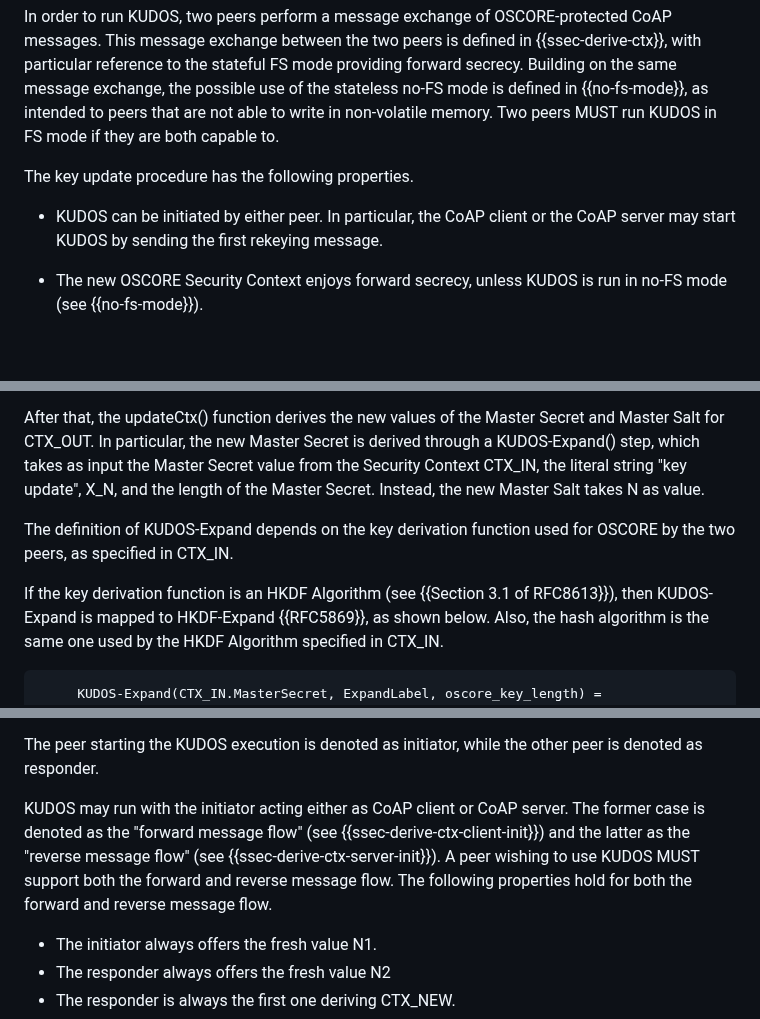
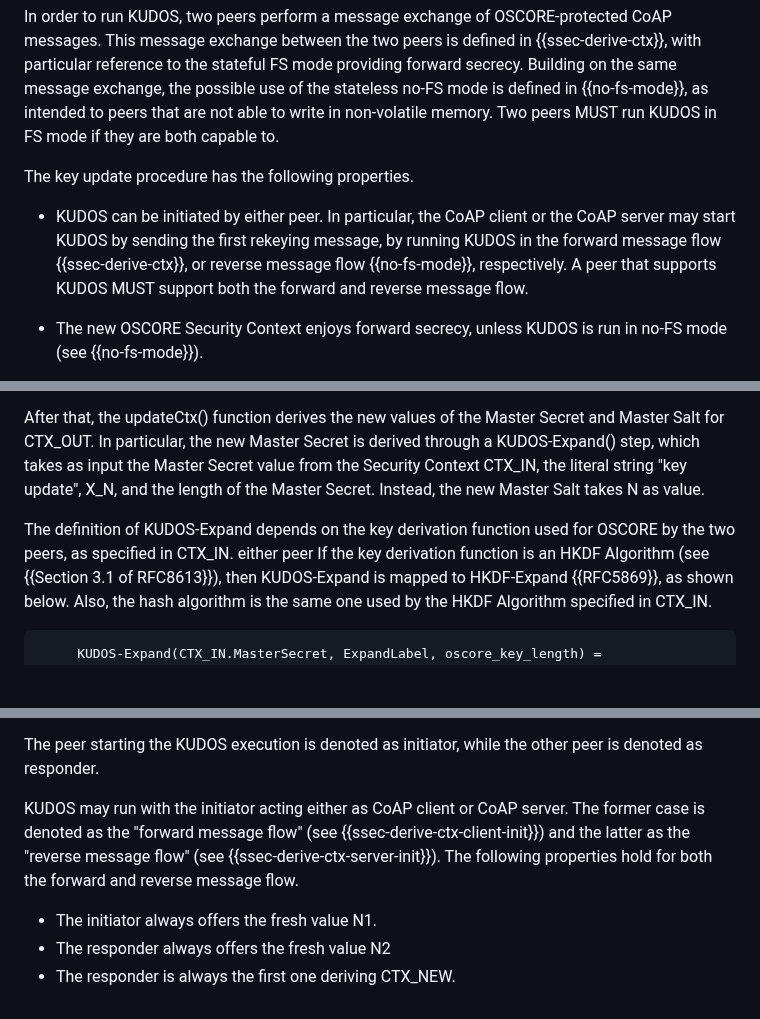
Before and after one commit to core-wg/oscore-key-update, a Markdown page: draft-ietf-core-oscore-key-update.md, 3 parts joined by grey strips. Rendered like a GitHub page; blank space fills up the shorter version.

Commit message:
Move text about mandating both flows

```diff
--- a/draft-ietf-core-oscore-key-update.md
+++ b/draft-ietf-core-oscore-key-update.md
@@ -187,7 +187,7 @@ In order to run KUDOS, two peers perform a message exchange of OSCORE-protected
 
 The key update procedure has the following properties.
 
-* KUDOS can be initiated by either peer. In particular, the CoAP client or the CoAP server may start KUDOS by sending the first rekeying message.
+* KUDOS can be initiated by either peer. In particular, the CoAP client or the CoAP server may start KUDOS by sending the first rekeying message, by running KUDOS in the forward message flow {{ssec-derive-ctx}}, or reverse message flow {{no-fs-mode}}, respectively. A peer that supports KUDOS MUST support both the forward and reverse message flow.
 
 * The new OSCORE Security Context enjoys forward secrecy, unless KUDOS is run in no-FS mode (see {{no-fs-mode}}).
 
@@ -252,7 +252,7 @@ As a first step, the updateCtx() function builds the two CBOR byte strings X\_cb
 After that, the updateCtx() function derives the new values of the Master Secret and Master Salt for CTX\_OUT. In particular, the new Master Secret is derived through a KUDOS-Expand() step, which takes as input the Master Secret value from the Security Context CTX\_IN, the literal string "key update", X\_N, and the length of the Master Secret. Instead, the new Master Salt takes N as value.
 
    The definition of KUDOS-Expand depends on the key derivation function used for OSCORE by the two peers, as specified in CTX_IN.
-
+either peer
    If the key derivation function is an HKDF Algorithm (see {{Section 3.1 of RFC8613}}), then KUDOS-Expand is mapped to HKDF-Expand {{RFC5869}}, as shown below. Also, the hash algorithm is the same one used by the HKDF Algorithm specified in CTX_IN.
 
          KUDOS-Expand(CTX_IN.MasterSecret, ExpandLabel, oscore_key_length) =
@@ -330,7 +330,7 @@ Once a peer has successfully decrypted and verified an incoming message protecte
 
 The peer starting the KUDOS execution is denoted as initiator, while the other peer is denoted as responder.
 
-KUDOS may run with the initiator acting either as CoAP client or CoAP server. The former case is denoted as the "forward message flow" (see {{ssec-derive-ctx-client-init}}) and the latter as the "reverse message flow" (see {{ssec-derive-ctx-server-init}}). A peer wishing to use KUDOS MUST support both the forward and reverse message flow. The following properties hold for both the forward and reverse message flow.
+KUDOS may run with the initiator acting either as CoAP client or CoAP server. The former case is denoted as the "forward message flow" (see {{ssec-derive-ctx-client-init}}) and the latter as the "reverse message flow" (see {{ssec-derive-ctx-server-init}}). The following properties hold for both the forward and reverse message flow.
 
 * The initiator always offers the fresh value N1.
 * The responder always offers the fresh value N2
```
